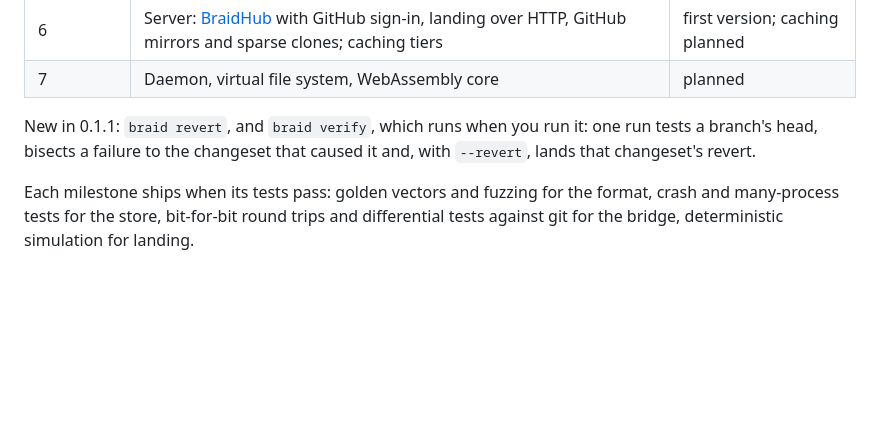
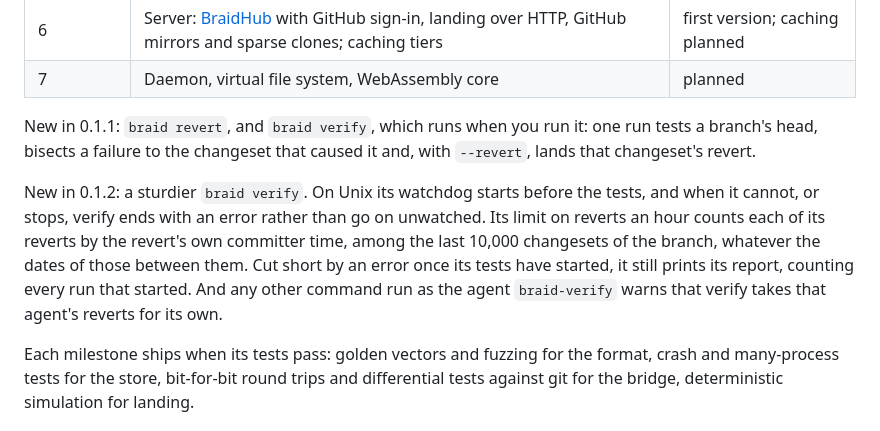
Before and after one commit to KikoCis/elffuss-braid, a Markdown page: README.md, the part around the change. Rendered like a GitHub page; blank space fills up the shorter version.

Commit message:
README: what is new in 0.1.2
The version badge links to Status and roadmap, whose newest note was the
one on 0.1.1. A note on 0.1.2 now follows it: the watchdog that starts
before the tests and ends verify with an error rather than leave them
unwatched, the hourly limit on reverts counted by each revert's own
committer time, the report printed after an error, and the warning to
anyone else who acts as braid-verify.

```diff
--- a/README.md
+++ b/README.md
@@ -451,6 +451,15 @@ New in 0.1.1: `braid revert`, and `braid verify`, which runs when you run
 it: one run tests a branch's head, bisects a failure to the changeset that
 caused it and, with `--revert`, lands that changeset's revert.
 
+New in 0.1.2: a sturdier `braid verify`. On Unix its watchdog starts
+before the tests, and when it cannot, or stops, verify ends with an error
+rather than go on unwatched. Its limit on reverts an hour counts each of
+its reverts by the revert's own committer time, among the last 10,000
+changesets of the branch, whatever the dates of those between them. Cut
+short by an error once its tests have started, it still prints its report,
+counting every run that started. And any other command run as the agent
+`braid-verify` warns that verify takes that agent's reverts for its own.
+
 Each milestone ships when its tests pass: golden vectors and fuzzing for
 the format, crash and many-process tests for the store, bit-for-bit round
 trips and differential tests against git for the bridge, deterministic
```
